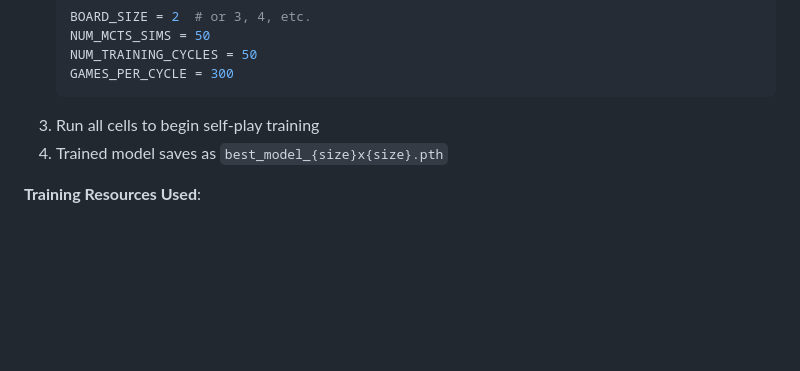
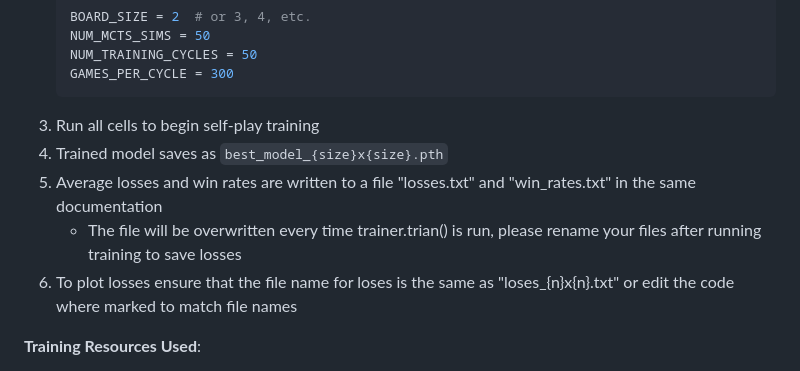
Before and after one commit to amowzoon/dots-and-boxes, a Markdown page: README.md, the part around the change. GitHub-like rendering; blank space fills up the shorter version.

````diff
--- a/README.md
+++ b/README.md
@@ -196,6 +196,9 @@ Loop until convergence or until max_training_cycles is reached:
    ```
 3. Run all cells to begin self-play training
 4. Trained model saves as `best_model_{size}x{size}.pth`
+5. Average losses and win rates are written to a file "losses.txt" and "win_rates.txt" in the same documentation
+   * The file will be overwritten every time trainer.trian() is run, please rename your files after running training to save losses
+6. To plot losses ensure that the file name for loses is the same as "loses_{n}x{n}.txt" or edit the code where marked to match file names
 
 **Training Resources Used**:
 - Google Colab T4 GPU
````
